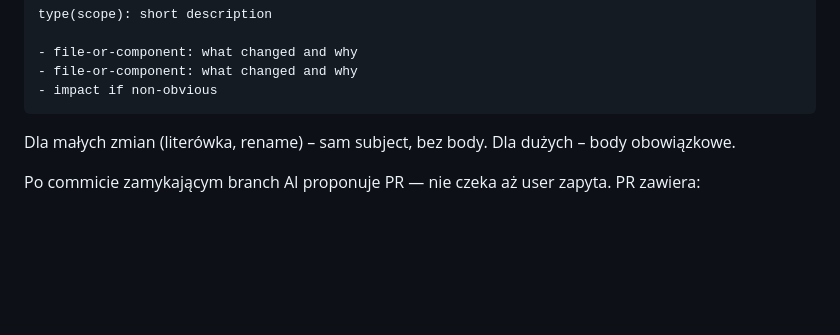
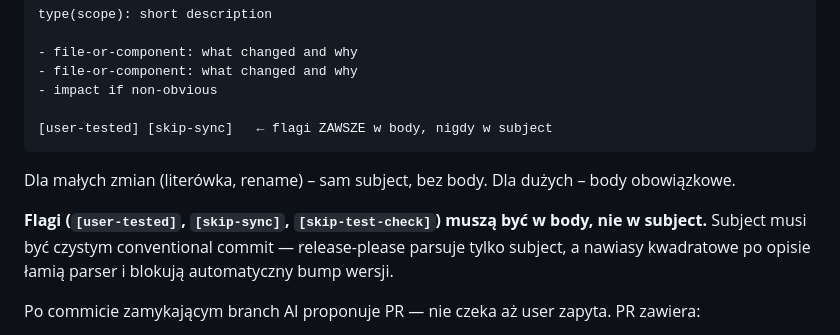
Before and after one commit to dev76bitpl/tai, a Markdown page: CLAUDE.md, the part around the change. Rendered like a GitHub page; blank space fills up the shorter version.

Commit message:
docs(claude): flags must go in commit body, not subject
- CLAUDE.md: added rule that [user-tested]/[skip-sync]/[skip-test-check]
  flags must be in commit body — subject must be clean conventional commit
  so release-please parser can bump version correctly

````diff
--- a/CLAUDE.md
+++ b/CLAUDE.md
@@ -49,10 +49,14 @@ type(scope): short description
 - file-or-component: what changed and why
 - file-or-component: what changed and why
 - impact if non-obvious
+
+[user-tested] [skip-sync]   ← flagi ZAWSZE w body, nigdy w subject
 ```
 
 Dla małych zmian (literówka, rename) – sam subject, bez body.
 Dla dużych – body obowiązkowe.
+
+**Flagi (`[user-tested]`, `[skip-sync]`, `[skip-test-check]`) muszą być w body, nie w subject.** Subject musi być czystym conventional commit — release-please parsuje tylko subject, a nawiasy kwadratowe po opisie łamią parser i blokują automatyczny bump wersji.
 
 Po commicie zamykającym branch AI proponuje PR — nie czeka aż user zapyta. PR zawiera:
 - tytuł = subject commita (lub krótsze podsumowanie jeśli było kilka commitów)
````
